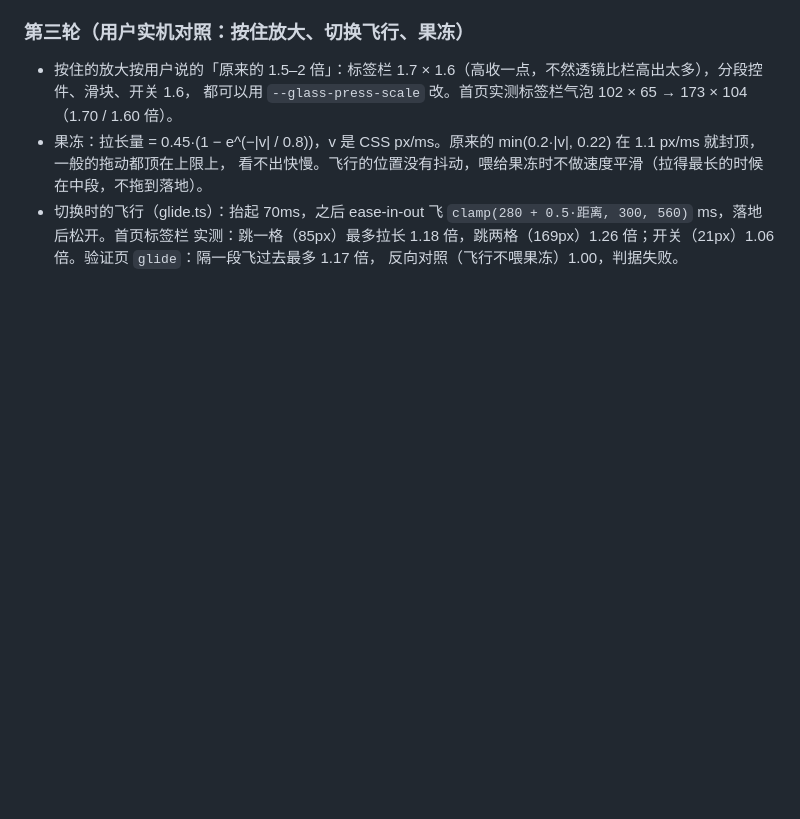
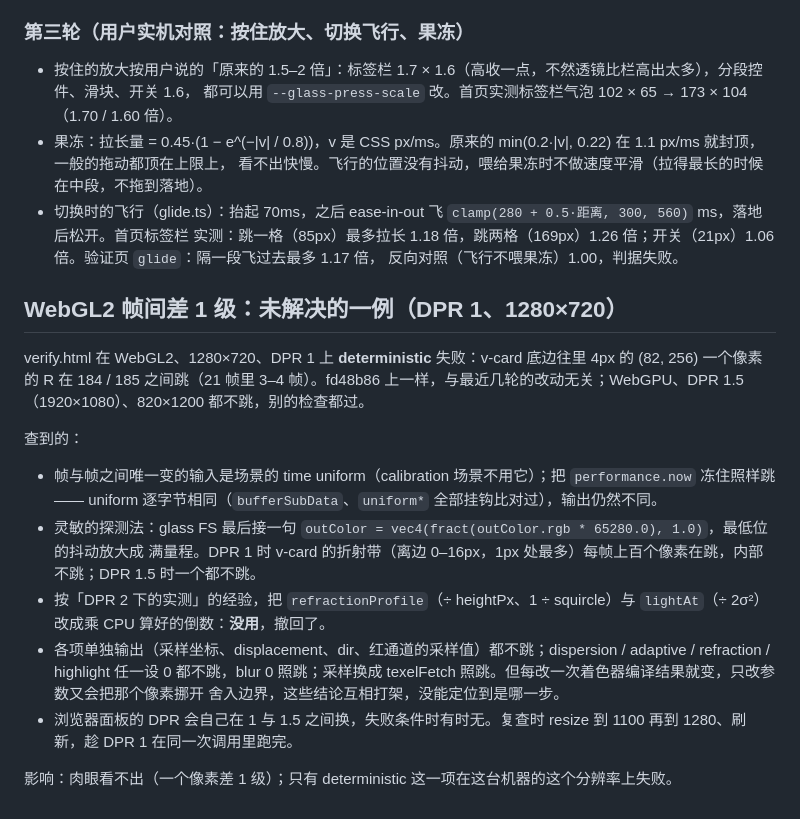
Before and after one commit to Kerxs/glassium, a Markdown page: docs/calibration.md, the part around the change. Rendered like a GitHub page; blank space fills up the shorter version.

Commit message:
glassium:记下 WebGL2 在 DPR 1、1280×720 上帧间差 1 级的排查（未解决）
verify.html 的 deterministic 在这台机器（NVIDIA + ANGLE D3D11）的这个组合上失败：v-card 折射带里一个像素在 184/185 间跳。
uniform 逐字节相同、冻住时钟照跳；把两处除以 uniform 改成乘倒数没用，已撤回。排查方法与结论写进 calibration.md，
limitations.md 记为已知限制。

Co-Authored-By: Claude Opus 5.5 <noreply@anthropic.com>

```diff
--- a/docs/calibration.md
+++ b/docs/calibration.md
@@ -1511,3 +1511,25 @@ playground 上实测（`?scene=user:photo` 等），画布 1207×1800 @1.5（场
 - 切换时的飞行（glide.ts）：抬起 70ms，之后 ease-in-out 飞 `clamp(280 + 0.5·距离, 300, 560)` ms，落地后松开。首页标签栏
   实测：跳一格（85px）最多拉长 1.18 倍，跳两格（169px）1.26 倍；开关（21px）1.06 倍。验证页 `glide`：隔一段飞过去最多 1.17 倍，
   反向对照（飞行不喂果冻）1.00，判据失败。
+
+## WebGL2 帧间差 1 级：未解决的一例（DPR 1、1280×720）
+
+verify.html 在 WebGL2、1280×720、DPR 1 上 **deterministic** 失败：v-card 底边往里 4px 的 (82, 256) 一个像素的 R 在
+184 / 185 之间跳（21 帧里 3–4 帧）。fd48b86 上一样，与最近几轮的改动无关；WebGPU、DPR 1.5（1920×1080）、820×1200
+都不跳，别的检查都过。
+
+查到的：
+
+- 帧与帧之间唯一变的输入是场景的 time uniform（calibration 场景不用它）；把 `performance.now` 冻住照样跳 ——
+  uniform 逐字节相同（`bufferSubData`、`uniform*` 全部挂钩比对过），输出仍然不同。
+- 灵敏的探测法：glass FS 最后接一句 `outColor = vec4(fract(outColor.rgb * 65280.0), 1.0)`，最低位的抖动放大成
+  满量程。DPR 1 时 v-card 的折射带（离边 0–16px，1px 处最多）每帧上百个像素在跳，内部不跳；DPR 1.5 时一个都不跳。
+- 按「DPR 2 下的实测」的经验，把 `refractionProfile`（÷ heightPx、1 ÷ squircle）与 `lightAt`（÷ 2σ²）改成乘 CPU
+  算好的倒数：**没用**，撤回了。
+- 各项单独输出（采样坐标、displacement、dir、红通道的采样值）都不跳；dispersion / adaptive / refraction / highlight
+  任一设 0 都不跳，blur 0 照跳；采样换成 texelFetch 照跳。但每改一次着色器编译结果就变，只改参数又会把那个像素挪开
+  舍入边界，这些结论互相打架，没能定位到是哪一步。
+- 浏览器面板的 DPR 会自己在 1 与 1.5 之间换，失败条件时有时无。复查时 resize 到 1100 再到 1280、刷新，趁 DPR 1
+  在同一次调用里跑完。
+
+影响：肉眼看不出（一个像素差 1 级）；只有 deterministic 这一项在这台机器的这个分辨率上失败。
```
Also changed, not shown: docs/limitations.md (+6 -0 lines).
